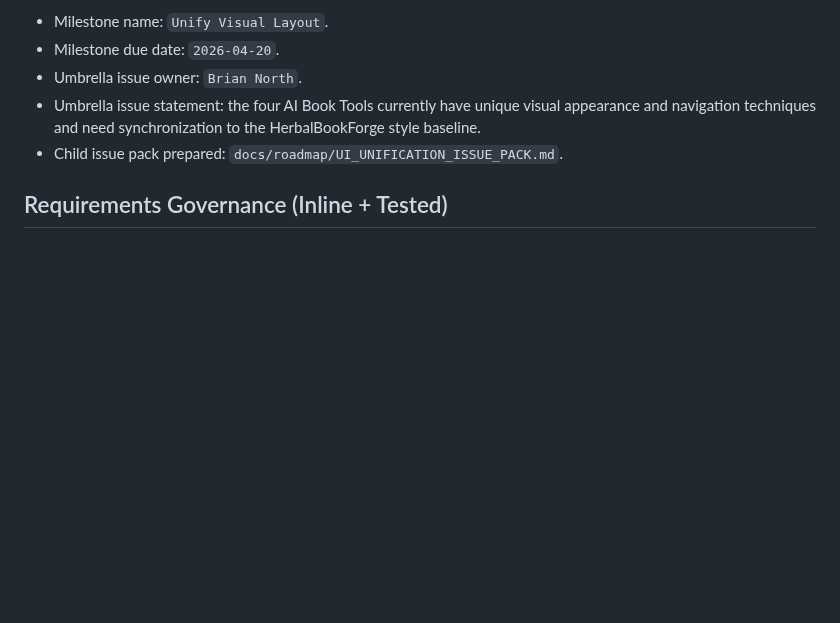
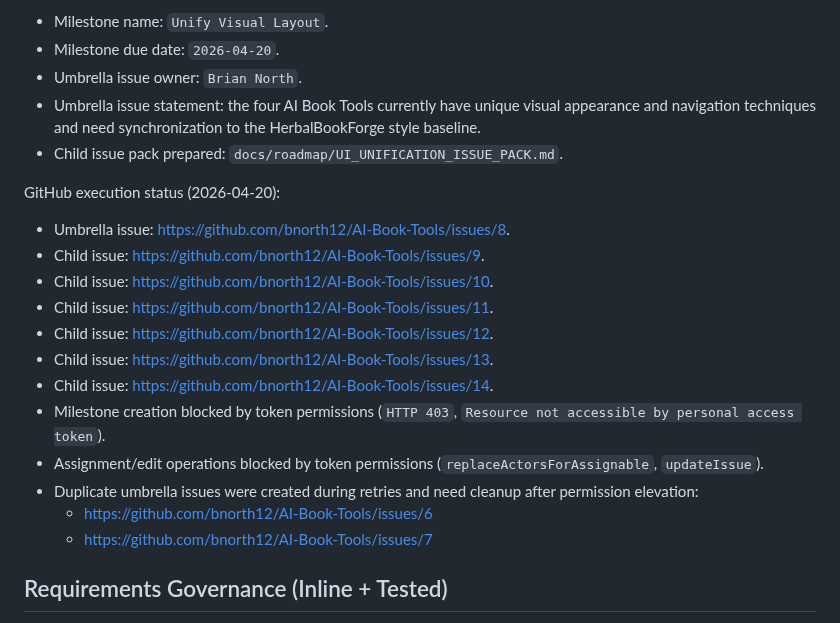
Before and after one commit to bnorth12/AI-Book-Tools, a Markdown page: docs/roadmap/NEXT_MINOR_RELEASE_UI_UNIFICATION_TODO.md, the part around one of its changes. Drawn GitHub-style; blank space fills up the shorter version.

Commit message:
docs: record UI unification issue hierarchy and permission blockers

```diff
--- a/docs/roadmap/NEXT_MINOR_RELEASE_UI_UNIFICATION_TODO.md
+++ b/docs/roadmap/NEXT_MINOR_RELEASE_UI_UNIFICATION_TODO.md
@@ -59,6 +59,21 @@ Administrative decisions update (2026-04-20):
 - Umbrella issue owner: `Brian North`.
 - Umbrella issue statement: the four AI Book Tools currently have unique visual appearance and navigation techniques and need synchronization to the HerbalBookForge style baseline.
 - Child issue pack prepared: `docs/roadmap/UI_UNIFICATION_ISSUE_PACK.md`.
+
+GitHub execution status (2026-04-20):
+
+- Umbrella issue: <https://github.com/bnorth12/AI-Book-Tools/issues/8>.
+- Child issue: <https://github.com/bnorth12/AI-Book-Tools/issues/9>.
+- Child issue: <https://github.com/bnorth12/AI-Book-Tools/issues/10>.
+- Child issue: <https://github.com/bnorth12/AI-Book-Tools/issues/11>.
+- Child issue: <https://github.com/bnorth12/AI-Book-Tools/issues/12>.
+- Child issue: <https://github.com/bnorth12/AI-Book-Tools/issues/13>.
+- Child issue: <https://github.com/bnorth12/AI-Book-Tools/issues/14>.
+- Milestone creation blocked by token permissions (`HTTP 403`, `Resource not accessible by personal access token`).
+- Assignment/edit operations blocked by token permissions (`replaceActorsForAssignable`, `updateIssue`).
+- Duplicate umbrella issues were created during retries and need cleanup after permission elevation:
+  - <https://github.com/bnorth12/AI-Book-Tools/issues/6>
+  - <https://github.com/bnorth12/AI-Book-Tools/issues/7>
 
 ## Requirements Governance (Inline + Tested)
 
```
Also changed, not shown: other parts of docs/roadmap/NEXT_MINOR_RELEASE_UI_UNIFICATION_TODO.md (+2 -2 lines), docs/roadmap/UI_UNIFICATION_ISSUE_PACK.md (+12 -1 lines), docs/roadmap/UI_UNIFICATION_RELEASE_CLOSEOUT_EXECUTION_TODO.md (+13 -2 lines).
